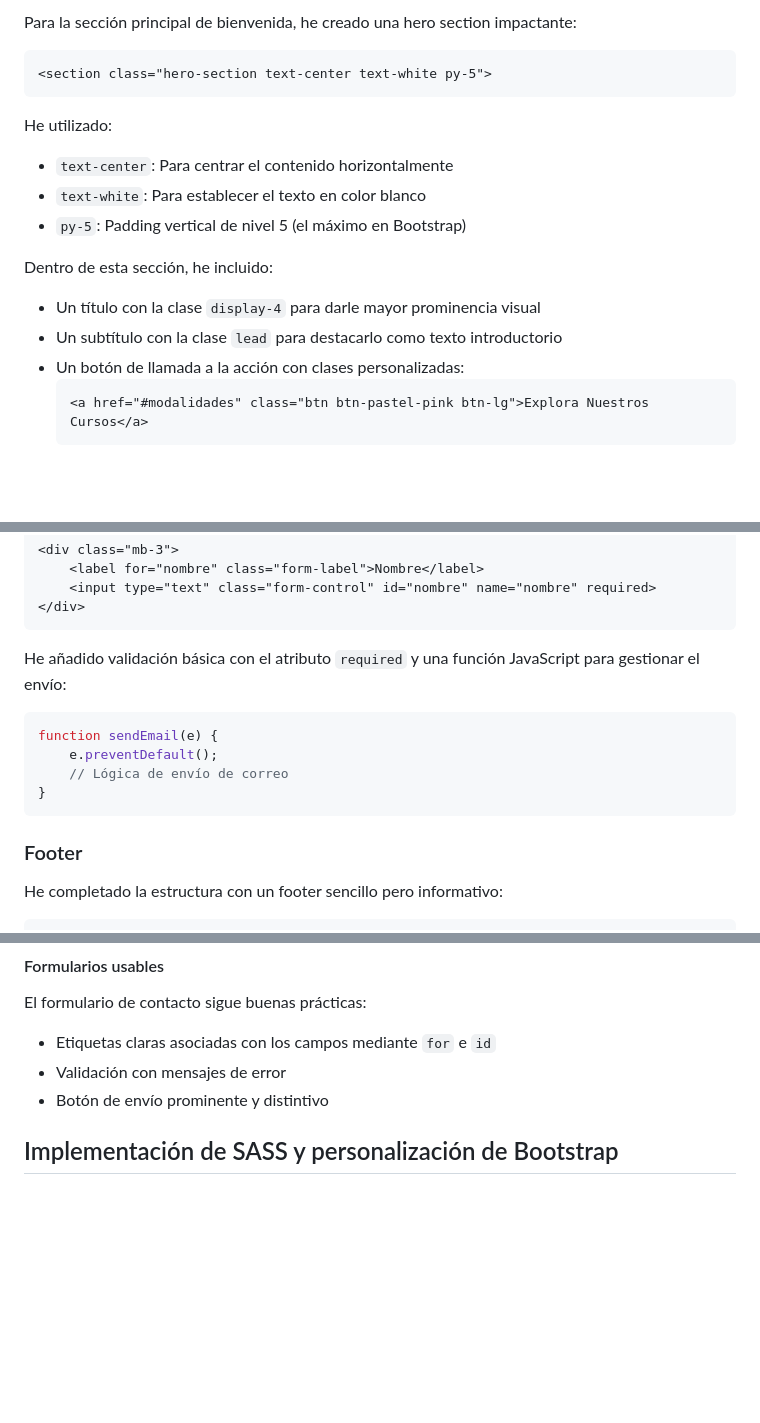
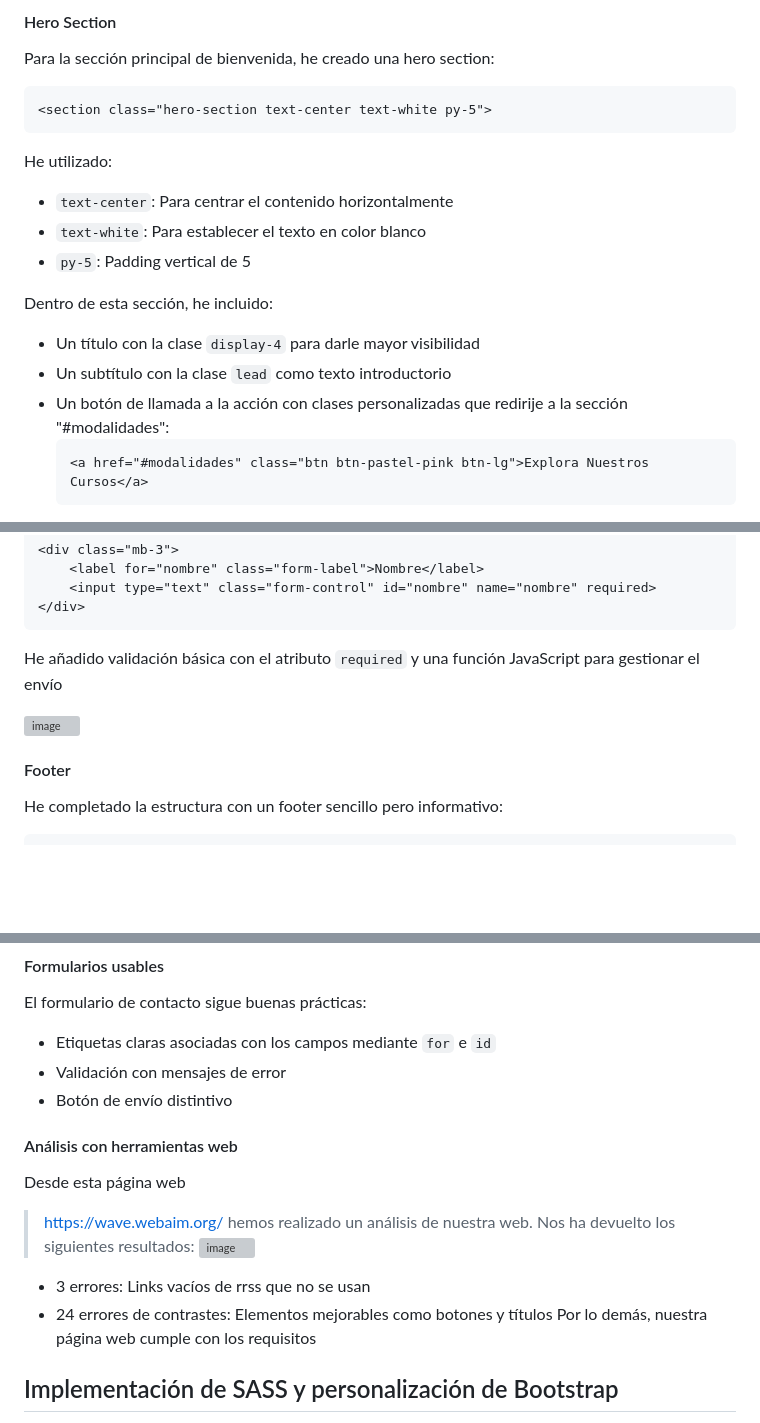
Before and after one commit to Megigi7/Proyecto_DIW, a Markdown page: Memoria.md, 3 parts joined by grey strips. Rendered like a GitHub page; blank space fills up the shorter version; grey boxes are pictures that could not be loaded.

````diff
--- a/Memoria.md
+++ b/Memoria.md
@@ -58,5 +57,9 @@ Dentro del navbar he incluido:
 
-Para la sección principal de bienvenida, he creado una hero section impactante:
+
+
+#### Hero Section
+
+Para la sección principal de bienvenida, he creado una hero section:
 
 ```html
 <section class="hero-section text-center text-white py-5">
@@ -65,12 +68,12 @@ Para la sección principal de bienvenida, he creado una hero section impactante:
 He utilizado:
 - `text-center`: Para centrar el contenido horizontalmente
 - `text-white`: Para establecer el texto en color blanco
-- `py-5`: Padding vertical de nivel 5 (el máximo en Bootstrap)
+- `py-5`: Padding vertical de 5
 
 Dentro de esta sección, he incluido:
-- Un título con la clase `display-4` para darle mayor prominencia visual
-- Un subtítulo con la clase `lead` para destacarlo como texto introductorio
-- Un botón de llamada a la acción con clases personalizadas:
+- Un título con la clase `display-4` para darle mayor visibilidad
+- Un subtítulo con la clase `lead` como texto introductorio
+- Un botón de llamada a la acción con clases personalizadas que redirije a la sección "#modalidades":
   ```html
   <a href="#modalidades" class="btn btn-pastel-pink btn-lg">Explora Nuestros Cursos</a>
   ```
@@ -232,16 +255,12 @@ Cada campo sigue la estructura recomendada por Bootstrap:
 </div>
 ```
 
-He añadido validación básica con el atributo `required` y una función JavaScript para gestionar el envío:
+He añadido validación básica con el atributo `required` y una función JavaScript para gestionar el envío
 
-```javascript
-function sendEmail(e) {
-    e.preventDefault();
-    // Lógica de envío de correo
-}
-```
+![image](https://github.com/user-attachments/assets/d4fadd99-e090-4137-a953-88c073a642b0)
 
-### Footer
+
+#### Footer
 
 He completado la estructura con un footer sencillo pero informativo:
 
@@ -415,7 +426,17 @@ El diseño se adapta a diferentes tamaños de pantalla:
 El formulario de contacto sigue buenas prácticas:
 - Etiquetas claras asociadas con los campos mediante `for` e `id`
 - Validación con mensajes de error
-- Botón de envío prominente y distintivo
+- Botón de envío distintivo
+
+#### Análisis con herramientas web
+Desde esta página web
+  > https://wave.webaim.org/
+hemos realizado un análisis de nuestra web. Nos ha devuelto los siguientes resultados:
+![image](https://github.com/user-attachments/assets/6b0a2614-a62c-4fe4-85a1-bdb3f6b44b44)
+- 3 errores: Links vacíos de rrss que no se usan
+- 24 errores de contrastes: Elementos mejorables como botones y títulos
+Por lo demás, nuestra página web cumple con los requisitos
+
 
 ## Implementación de SASS y personalización de Bootstrap
 
````
Also changed, not shown: other parts of Memoria.md (+62 -36 lines).
